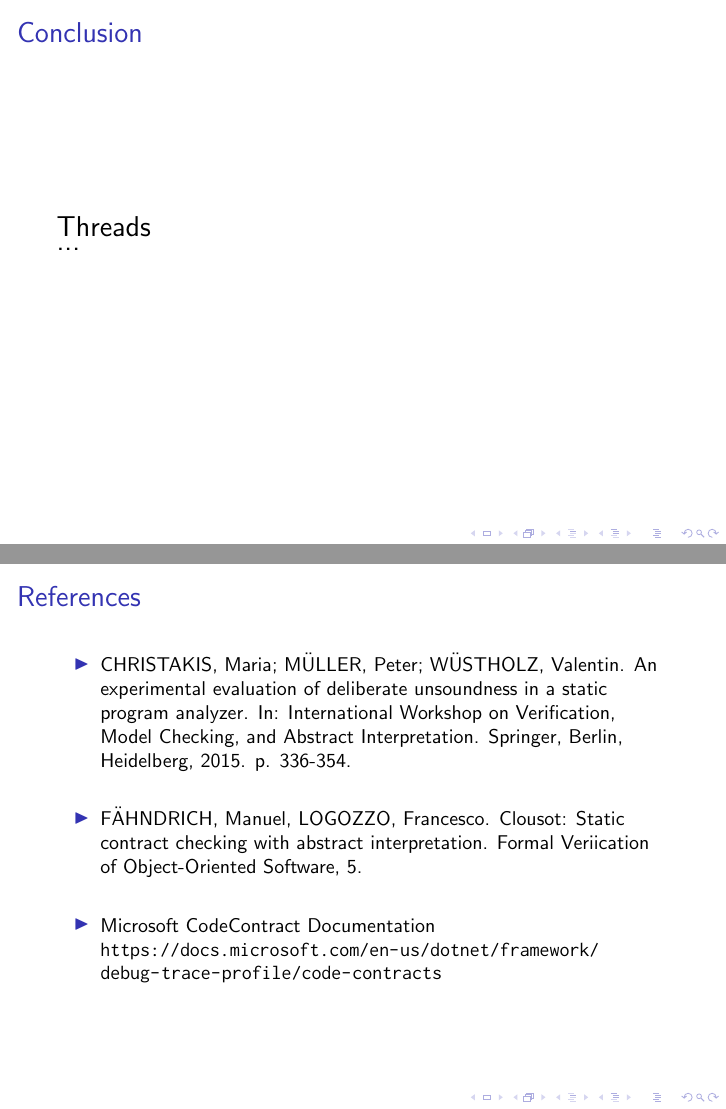
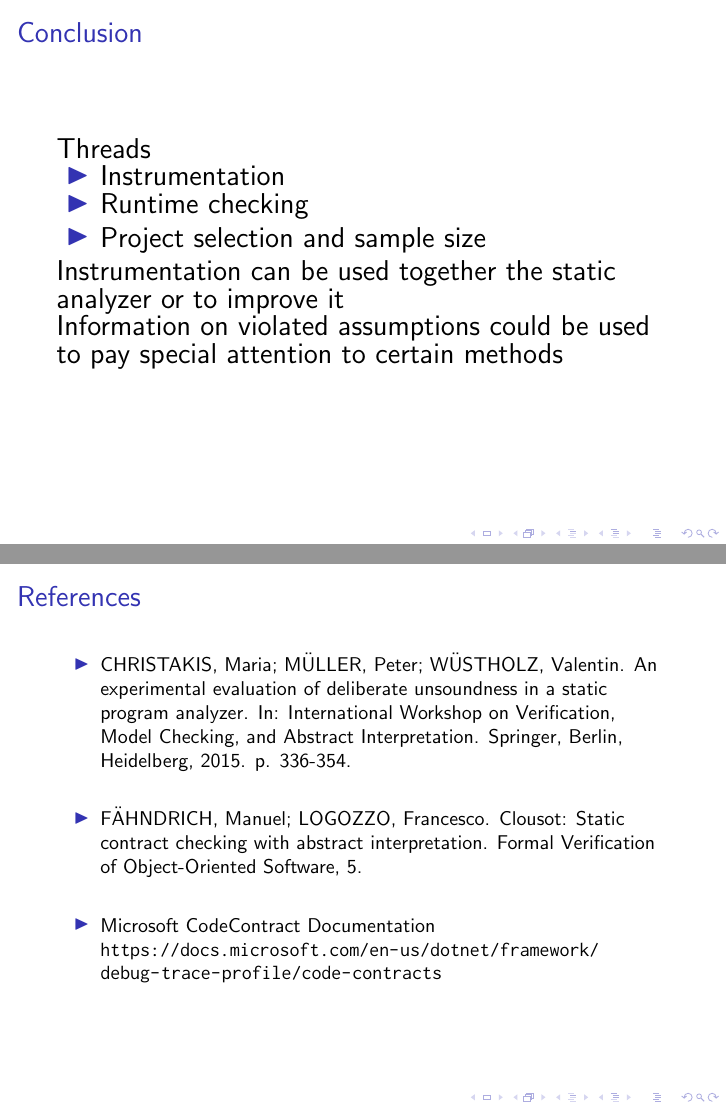
Before and after one commit to mzanella/vds1718-AnExperimentalEvaluationOfDeliberateUnsoundnessInAStaticProgramAnalyzer, LaTeX slides (main.tex, which reads res/slides/conclusions.tex, res/slides/references.tex): pages 50 and 51 of 51, joined at a grey line. Compiled offline with pdfLaTeX; a LaTeX package or settings file that is missing is left out.

Commit message:
Spellcheck

```diff
--- a/res/slides/conclusions.tex
+++ b/res/slides/conclusions.tex
@@ -3,7 +3,15 @@
 \vspace*{-0.4cm}
 
 Threads
+\begin{itemize}
+  \item Instrumentation
+  \item Runtime checking
+  \item Project selection and sample size
+\end{itemize}
 
-...
+Instrumentation can be used together the static analyzer or to improve it
+
+Information on violated assumptions could be used to pay special attention to
+certain methods
 
 \end{frame}
--- a/res/slides/references.tex
+++ b/res/slides/references.tex
@@ -12,8 +12,8 @@
 
   \vspace*{0.4cm}
 
-  \item F{\"A}HNDRICH, Manuel, LOGOZZO, Francesco. Clousot: Static contract
-  checking with abstract interpretation. Formal Veriication of Object-Oriented
+  \item F{\"A}HNDRICH, Manuel; LOGOZZO, Francesco. Clousot: Static contract
+  checking with abstract interpretation. Formal Verification of Object-Oriented
   Software, 5.
 
   \vspace*{0.4cm}
```
Also changed, not shown: res/slides/aboutwork.tex (+2 -2 lines), res/slides/clousot.tex (+1 -1 lines), res/slides/heapproperties.tex (+1 -1 lines).
